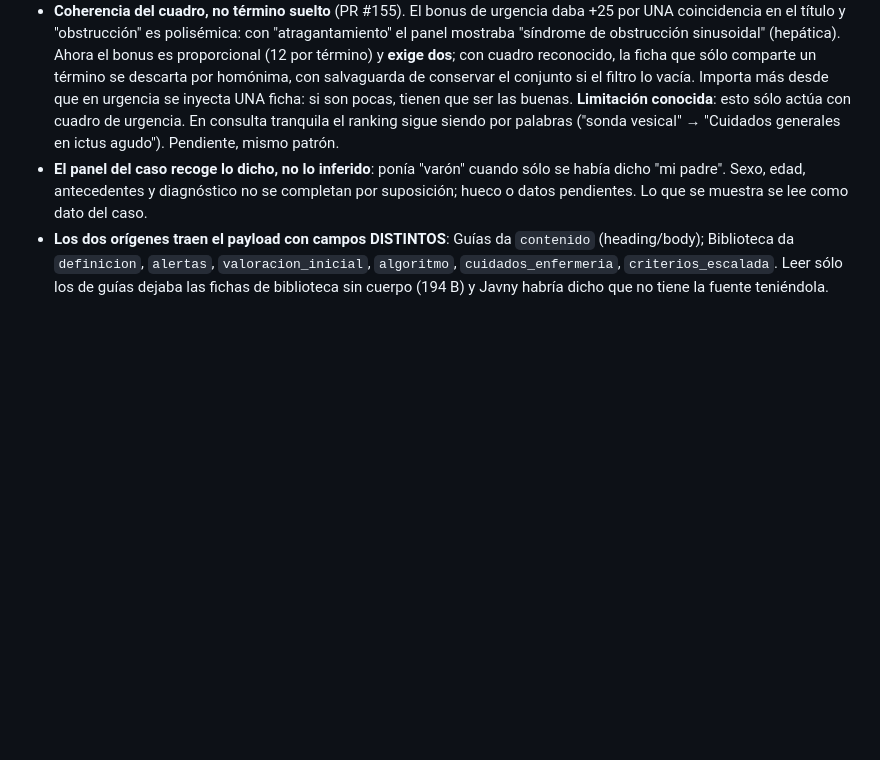
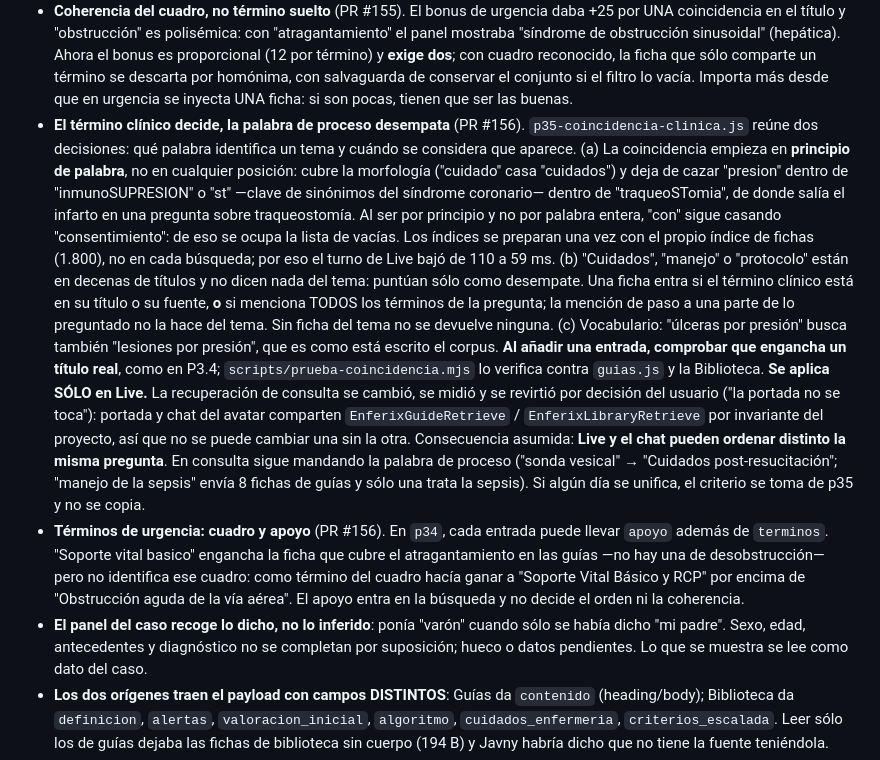
Before and after one commit to juankydui-cloud/inurse-cima, a Markdown page: CLAUDE.md, the part around the change. Drawn GitHub-style; blank space fills up the shorter version.

Commit message:
docs · CLAUDE.md: el término clínico manda en Live, y por qué no en la consulta
Recoge lo que entra con el PR #156: la coincidencia por principio de palabra,
el reparto entre término clínico y palabra de proceso, el vocabulario que
traduce "úlceras por presión" a como está escrito el corpus, y el reparto de
los términos de urgencia en cuadro y apoyo.

Deja escrito el límite: se aplica SÓLO en Live. La recuperación de consulta se
cambió, se midió y se revirtió por decisión del usuario, y portada y chat
comparten la misma función, así que hoy Live y el chat pueden ordenar distinto
la misma pregunta.

Co-Authored-By: Claude Opus 5 <noreply@anthropic.com>
Claude-Session: https://claude.ai/code/session_01QL8DEnTi568U8GepxdPHpR

```diff
--- a/CLAUDE.md
+++ b/CLAUDE.md
@@ -262,9 +262,41 @@ reales de la app; si no hay dato, se dice que no está disponible.
   homónima, con salvaguarda de conservar el conjunto si el filtro lo vacía.
   Importa más desde que en urgencia se inyecta UNA ficha: si son pocas, tienen
   que ser las buenas.
-  **Limitación conocida**: esto sólo actúa con cuadro de urgencia. En consulta
-  tranquila el ranking sigue siendo por palabras ("sonda vesical" → "Cuidados
-  generales en ictus agudo"). Pendiente, mismo patrón.
+- **El término clínico decide, la palabra de proceso desempata** (PR #156).
+  `p35-coincidencia-clinica.js` reúne dos decisiones: qué palabra identifica un
+  tema y cuándo se considera que aparece.
+  (a) La coincidencia empieza en **principio de palabra**, no en cualquier
+  posición: cubre la morfología ("cuidado" casa "cuidados") y deja de cazar
+  "presion" dentro de "inmunoSUPRESION" o "st" —clave de sinónimos del síndrome
+  coronario— dentro de "traqueoSTomia", de donde salía el infarto en una
+  pregunta sobre traqueostomía. Al ser por principio y no por palabra entera,
+  "con" sigue casando "consentimiento": de eso se ocupa la lista de vacías.
+  Los índices se preparan una vez con el propio índice de fichas (1.800), no en
+  cada búsqueda; por eso el turno de Live bajó de 110 a 59 ms.
+  (b) "Cuidados", "manejo" o "protocolo" están en decenas de títulos y no dicen
+  nada del tema: puntúan sólo como desempate. Una ficha entra si el término
+  clínico está en su título o su fuente, **o** si menciona TODOS los términos de
+  la pregunta; la mención de paso a una parte de lo preguntado no la hace del
+  tema. Sin ficha del tema no se devuelve ninguna.
+  (c) Vocabulario: "úlceras por presión" busca también "lesiones por presión",
+  que es como está escrito el corpus. **Al añadir una entrada, comprobar que
+  engancha un título real**, como en P3.4; `scripts/prueba-coincidencia.mjs` lo
+  verifica contra `guias.js` y la Biblioteca.
+  **Se aplica SÓLO en Live.** La recuperación de consulta se cambió, se midió y
+  se revirtió por decisión del usuario ("la portada no se toca"): portada y chat
+  del avatar comparten `EnferixGuideRetrieve` / `EnferixLibraryRetrieve` por
+  invariante del proyecto, así que no se puede cambiar una sin la otra.
+  Consecuencia asumida: **Live y el chat pueden ordenar distinto la misma
+  pregunta**. En consulta sigue mandando la palabra de proceso ("sonda vesical"
+  → "Cuidados post-resucitación"; "manejo de la sepsis" envía 8 fichas de guías
+  y sólo una trata la sepsis). Si algún día se unifica, el criterio se toma de
+  p35 y no se copia.
+- **Términos de urgencia: cuadro y apoyo** (PR #156). En `p34`, cada entrada
+  puede llevar `apoyo` además de `terminos`. "Soporte vital basico" engancha la
+  ficha que cubre el atragantamiento en las guías —no hay una de desobstrucción—
+  pero no identifica ese cuadro: como término del cuadro hacía ganar a "Soporte
+  Vital Básico y RCP" por encima de "Obstrucción aguda de la vía aérea". El
+  apoyo entra en la búsqueda y no decide el orden ni la coherencia.
 - **El panel del caso recoge lo dicho, no lo inferido**: ponía "varón" cuando
   sólo se había dicho "mi padre". Sexo, edad, antecedentes y diagnóstico no se
   completan por suposición; hueco o datos pendientes. Lo que se muestra se lee
```
